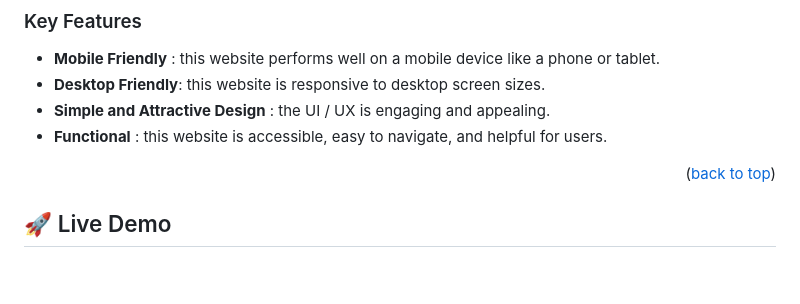
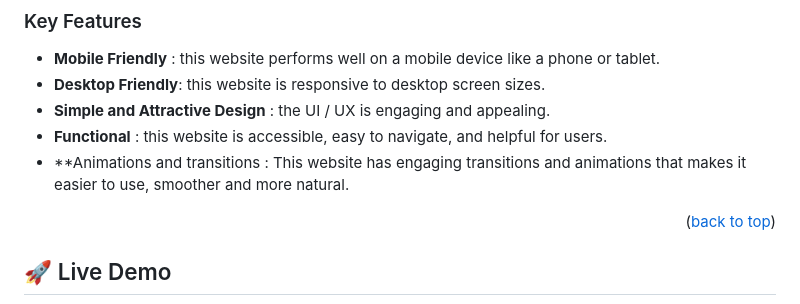
Before and after one commit to geekelo/a-personal-portfolio-site, a Markdown page: README.md, the part around the change. Rendered like a GitHub page; blank space fills up the shorter version.

Commit message:
Update README.md key feature section

```diff
--- a/README.md
+++ b/README.md
@@ -97,6 +97,7 @@ After you're finished please remove all the comments and instructions!
 - **Desktop Friendly**: this website is responsive to desktop screen sizes.
 - **Simple and Attractive Design** : the UI / UX is engaging and appealing.
 - **Functional** : this website is accessible, easy to navigate, and helpful for users.
+- **Animations and transitions : This website has engaging transitions and animations that makes it easier to use, smoother and more natural.
 
 <p align="right">(<a href="#readme-top">back to top</a>)</p>
 
```
